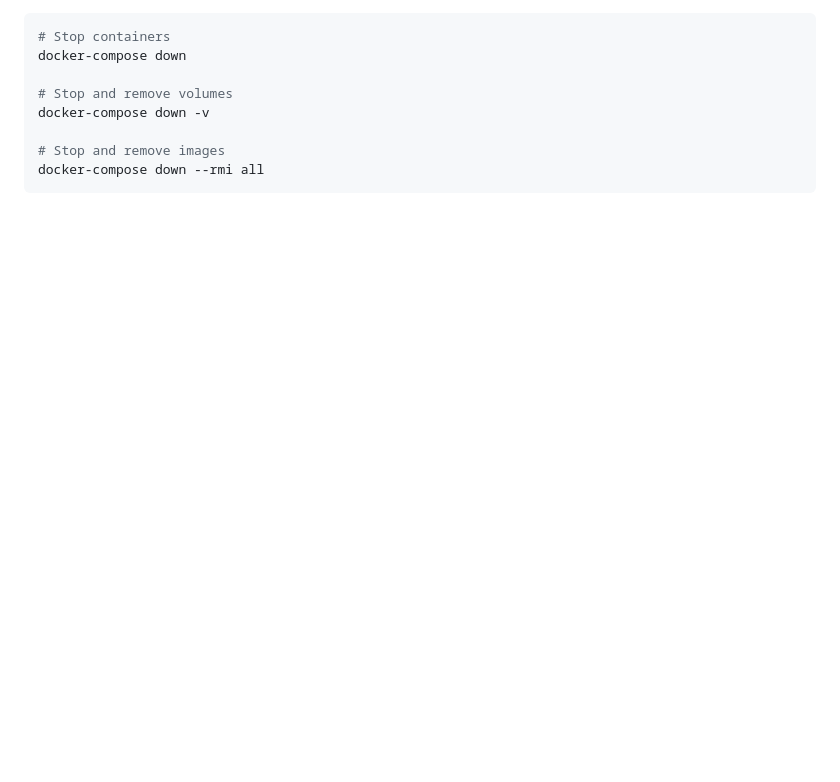
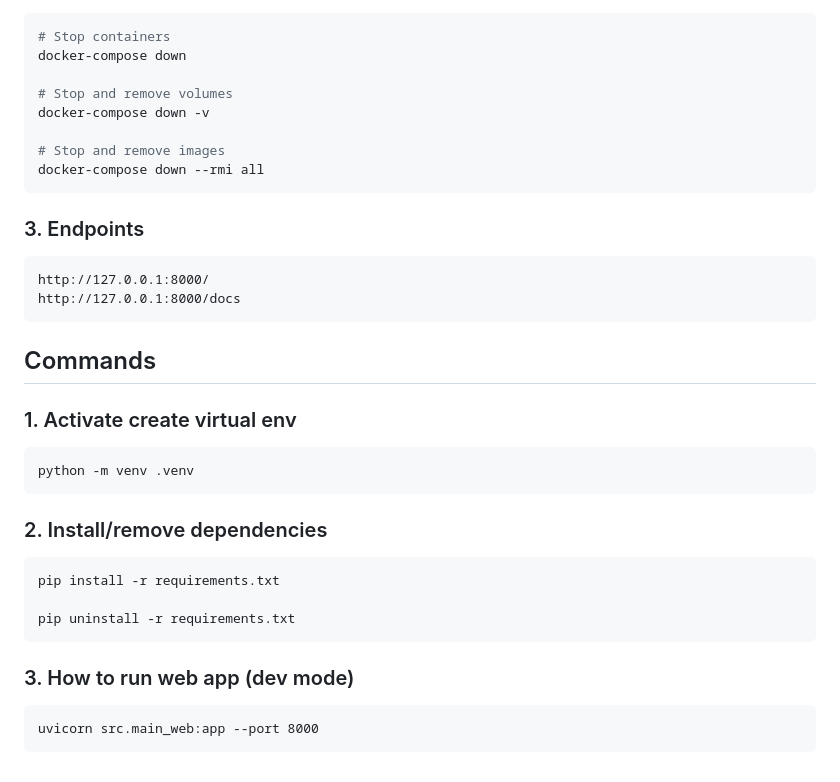
Before and after one commit to lejng/screener, a Markdown page: README.md, the part around one of its changes. GitHub-like rendering; blank space fills up the shorter version.

````diff
--- a/README.md
+++ b/README.md
@@ -92,3 +74,28 @@ docker-compose down -v
 # Stop and remove images
 docker-compose down --rmi all
 ```
+
+### 3. Endpoints
+```
+http://127.0.0.1:8000/
+http://127.0.0.1:8000/docs
+```
+
+## Commands
+
+### 1. Activate create virtual env
+```
+python -m venv .venv
+```
+
+### 2. Install/remove dependencies
+```
+pip install -r requirements.txt
+
+pip uninstall -r requirements.txt
+```
+
+### 3. How to run web app (dev mode)
+```
+uvicorn src.main_web:app --port 8000
+```
````
Also changed, not shown: other parts of README.md (+38 -56 lines), docs/all_spread_page.png (added), docs/main_page.png (added), docs/more_info_page.png (added), docs/spread_for_coin_page.png (added), docs/top_fundings_page.png (added), 6 other files.
